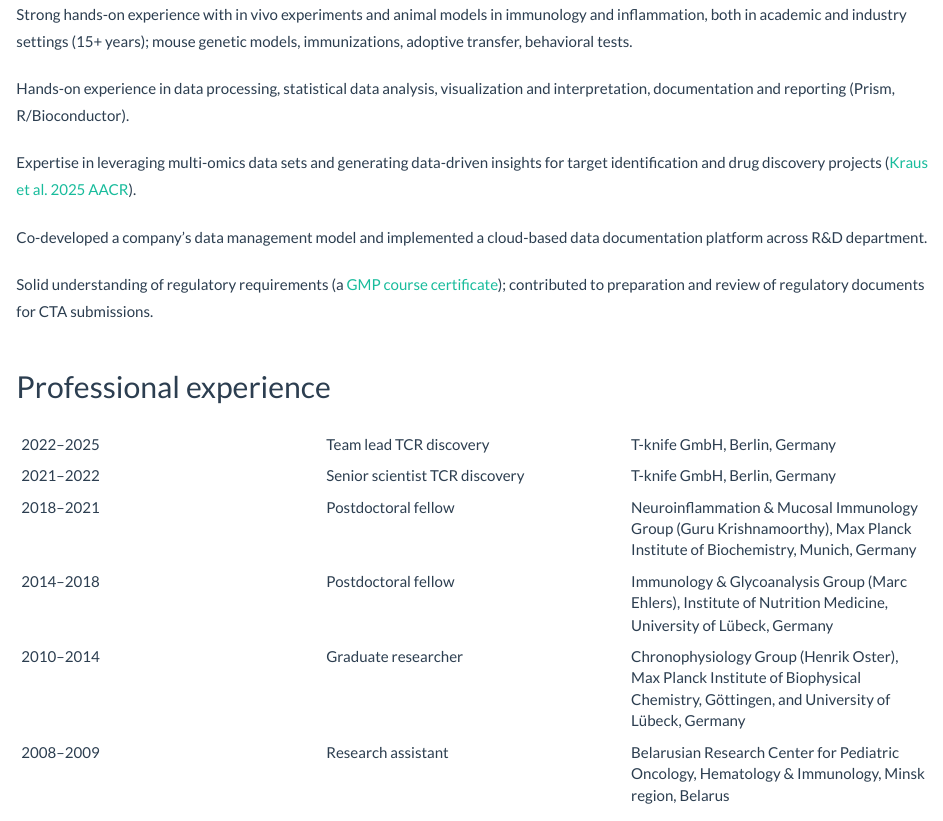
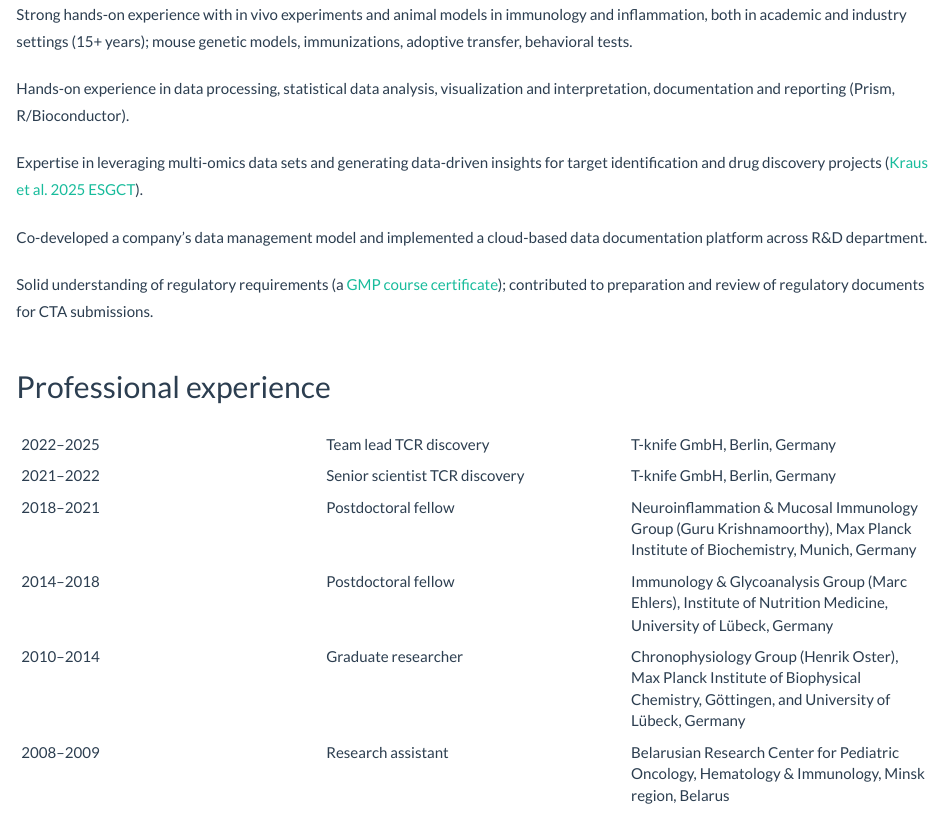
Before and after one commit to leliavski/leliavski.github.io, an R Markdown document (cv.Rmd): the page in a window 1100 px wide, from 1190 px down. The pictures show the output file cv.html that the author committed with the source, opened offline; library style sheets and scripts come from the installed R packages.

Commit message:
ref correction

```diff
--- a/cv.Rmd
+++ b/cv.Rmd
@@ -49,7 +49,7 @@ Strong hands-on experience with in vivo experiments and animal models in immunol
 
 Hands-on experience in data processing, statistical data analysis, visualization and interpretation, documentation and reporting (Prism, R/Bioconductor).
 
-Expertise in leveraging multi-omics data sets and generating data-driven insights for target identification and drug discovery projects ([Kraus et al. 2025 AACR](docs/Kraus_2025_ESGCT_poster.pdf)).
+Expertise in leveraging multi-omics data sets and generating data-driven insights for target identification and drug discovery projects ([Kraus et al. 2025 ESGCT](docs/Kraus_2025_ESGCT_poster.pdf)).
 
 Co-developed a company’s data management model and implemented a cloud-based data documentation platform across R&D department.
 
```
Also changed, not shown: cv.html.
